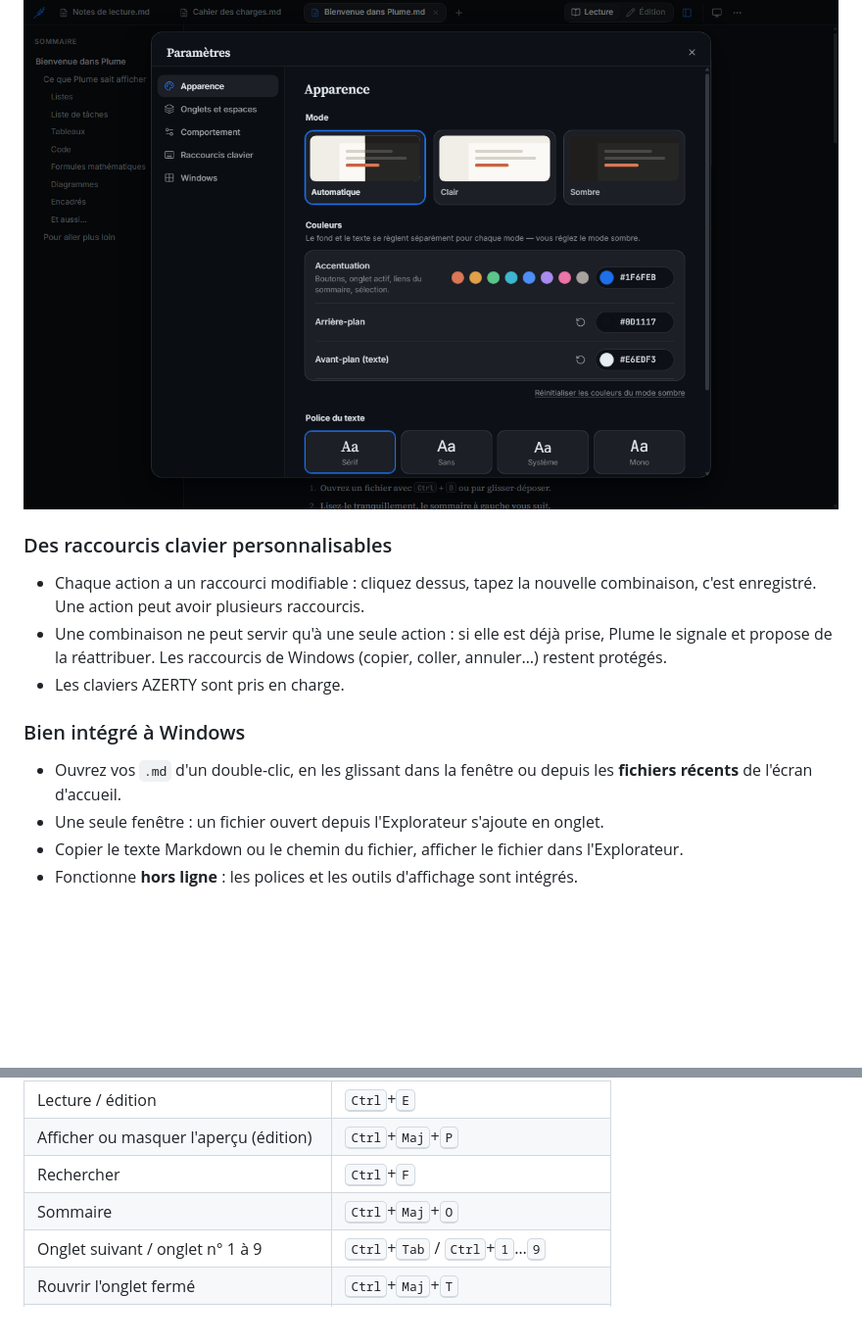
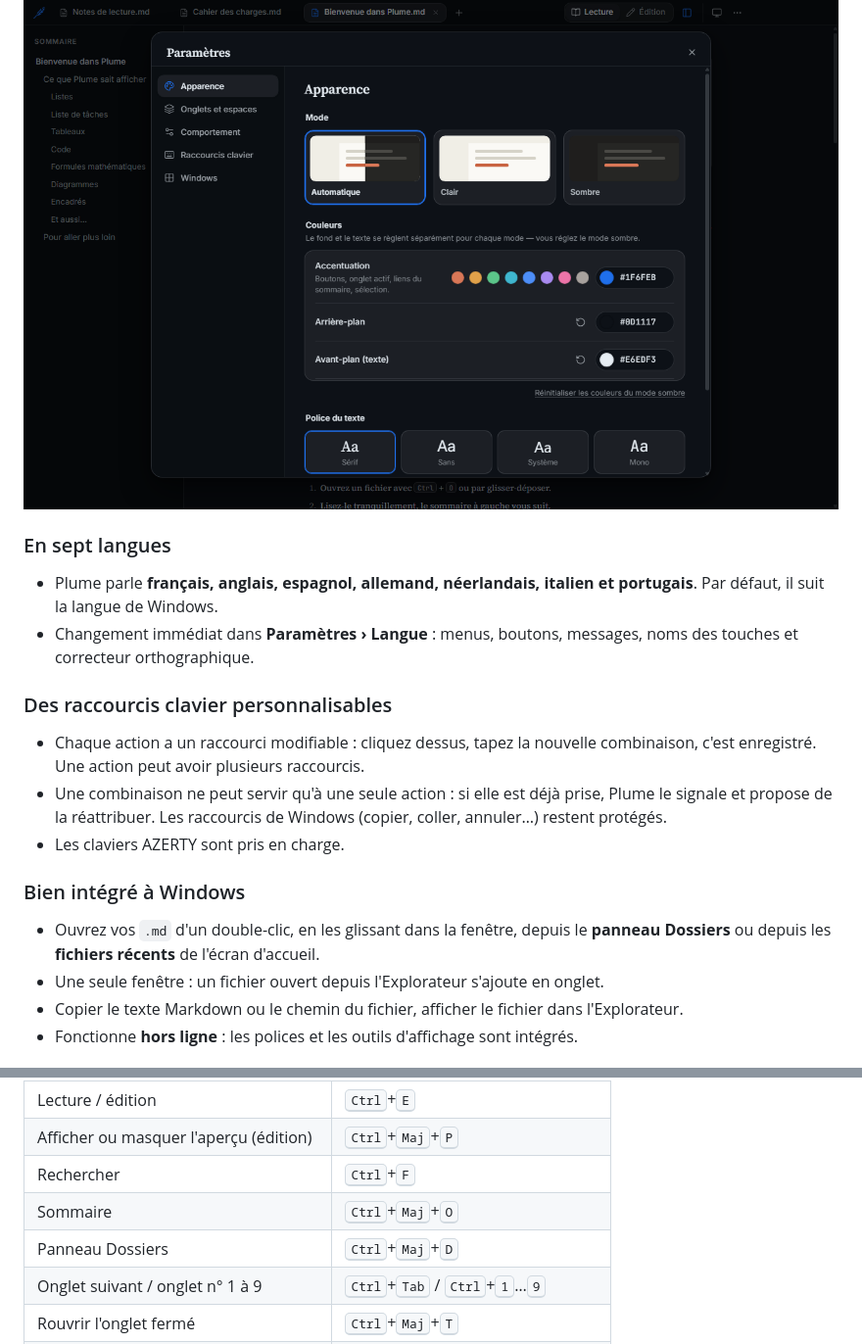
Before and after one commit to myrvmsr/folio, a Markdown page: README.md, 2 parts joined by grey strips. Shown: that part at 98% size. Drawn GitHub-style; blank space fills up the shorter version.

```diff
--- a/README.md
+++ b/README.md
@@ -82,6 +104,11 @@
   <img src="captures/apparence.png" alt="Paramètres d'apparence avec un thème bleu personnalisé" width="860">
 </p>
 
+### En sept langues
+
+- Plume parle **français, anglais, espagnol, allemand, néerlandais, italien et portugais**. Par défaut, il suit la langue de Windows.
+- Changement immédiat dans **Paramètres › Langue** : menus, boutons, messages, noms des touches et correcteur orthographique.
+
 ### Des raccourcis clavier personnalisables
 
 - Chaque action a un raccourci modifiable : cliquez dessus, tapez la nouvelle combinaison, c'est enregistré. Une action peut avoir plusieurs raccourcis.
@@ -90,7 +117,7 @@
 
 ### Bien intégré à Windows
 
-- Ouvrez vos `.md` d'un double-clic, en les glissant dans la fenêtre ou depuis les **fichiers récents** de l'écran d'accueil.
+- Ouvrez vos `.md` d'un double-clic, en les glissant dans la fenêtre, depuis le **panneau Dossiers** ou depuis les **fichiers récents** de l'écran d'accueil.
 - Une seule fenêtre : un fichier ouvert depuis l'Explorateur s'ajoute en onglet.
 - Copier le texte Markdown ou le chemin du fichier, afficher le fichier dans l'Explorateur.
 - Fonctionne **hors ligne** : les polices et les outils d'affichage sont intégrés.
@@ -126,6 +159,7 @@ Téléchargez et lancez la nouvelle version : elle remplace l'ancienne et garde
 | Afficher ou masquer l'aperçu (édition) | <kbd>Ctrl</kbd>+<kbd>Maj</kbd>+<kbd>P</kbd> |
 | Rechercher | <kbd>Ctrl</kbd>+<kbd>F</kbd> |
 | Sommaire | <kbd>Ctrl</kbd>+<kbd>Maj</kbd>+<kbd>O</kbd> |
+| Panneau Dossiers | <kbd>Ctrl</kbd>+<kbd>Maj</kbd>+<kbd>D</kbd> |
 | Onglet suivant / onglet n° 1 à 9 | <kbd>Ctrl</kbd>+<kbd>Tab</kbd> / <kbd>Ctrl</kbd>+<kbd>1</kbd>…<kbd>9</kbd> |
 | Rouvrir l'onglet fermé | <kbd>Ctrl</kbd>+<kbd>Maj</kbd>+<kbd>T</kbd> |
 | Panneau vertical : déplier ou réduire | <kbd>Ctrl</kbd>+<kbd>Maj</kbd>+<kbd>B</kbd> |
```
Also changed, not shown: other parts of README.md (+33 -5 lines), captures/dossiers.png (added).
